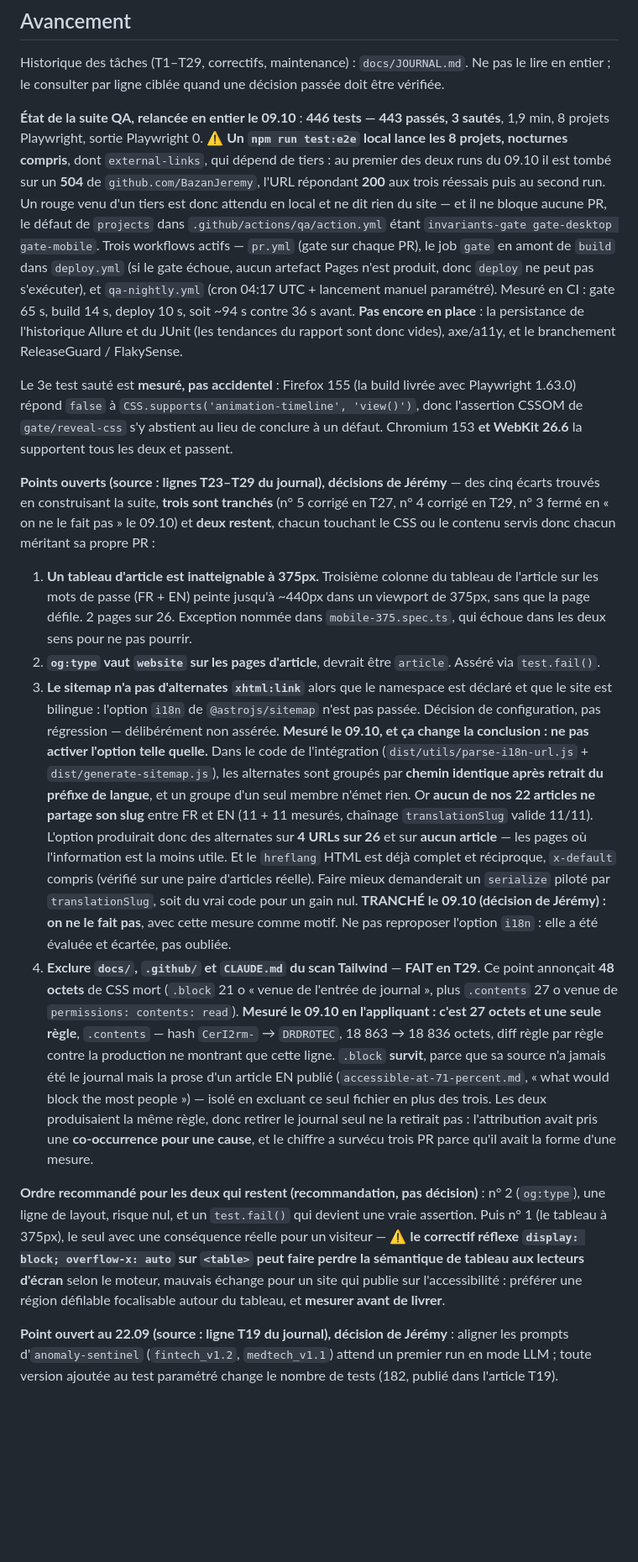
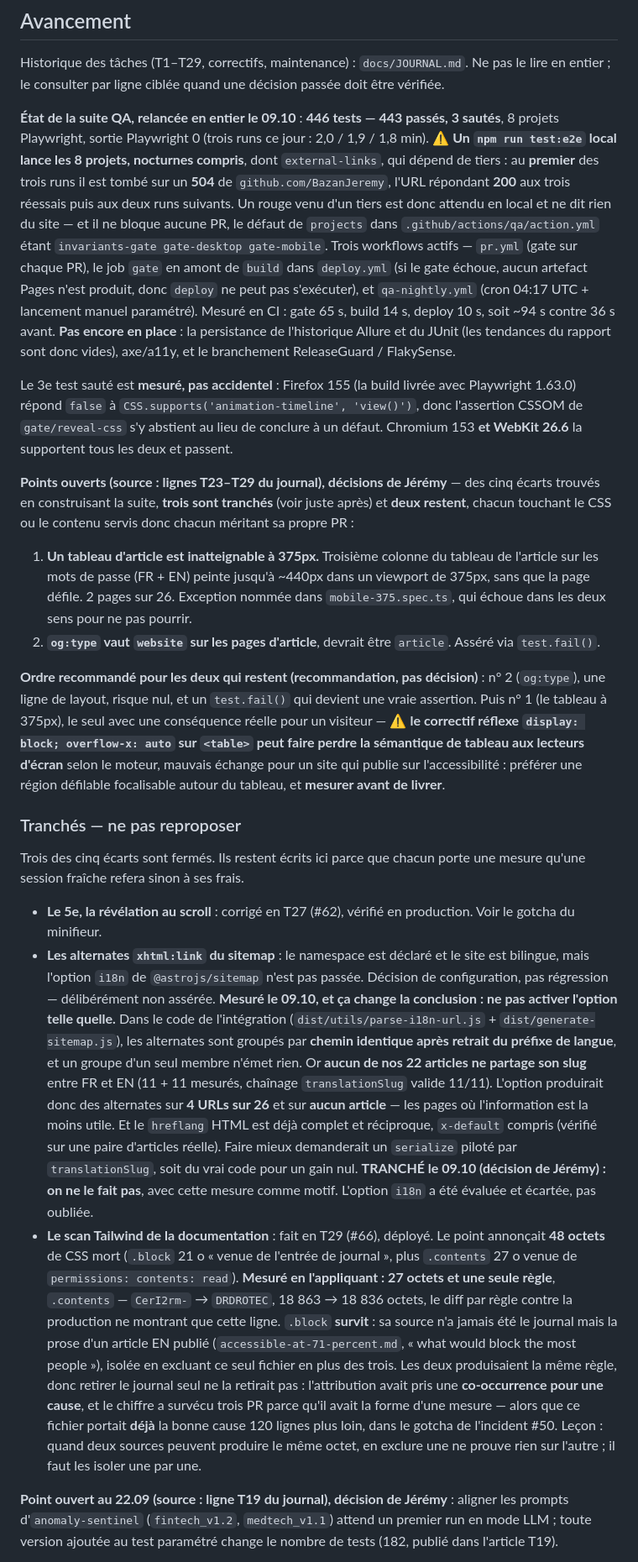
Before and after one commit to BazanJeremy/bazanjeremy.github.io, a Markdown page: CLAUDE.md, the part around one of its changes. Shown at 84% size. Drawn GitHub-style; blank space fills up the shorter version.

Commit message:
docs(handoff): fermer T29 et ranger les points tranchés avant /clear (#67)
La ligne T29 passait en « PR ouverte, à merger » : elle décrivait son propre
état d'avant le merge. Fermée avec la vérification de production.

Vérifié en production le 09.10 : la feuille `DRDROTEC` répond 200, fait
18 836 octets, est identique à l'octet au build local, et la règle
`.contents` y est bien absente ; l'ancienne `CerI2rm-` répond 404. 26/26
pages conformes — 14 identiques à l'octet, 12 au faux positif CRLF près,
0 écart réel. `sitemap-0.xml` identique à l'octet, 26 URLs. 0 `<script>`.

Les points ouverts sont réorganisés : seuls les deux qui restent (le tableau
à 375px, `og:type`) sont numérotés, et les trois tranchés passent dans un
bloc « ne pas reproposer ». Une session fraîche voyait quatre points
numérotés dont deux déjà fermés, et devait trier pour savoir quoi faire.
Aucune mesure n'est perdue : chacune reste écrite là où elle sert.

Inscrit aussi le fast-forward entre deux tours, reproduit au retour du merge
de #66 — le checkout était déjà sur `main` à `f8ad899` et la branche locale
déjà supprimée avant tout `git switch` de ma part. 2e observation après #62,
donc comportement normal après un merge et non accident ; la cause reste
inconnue, et ce sont les deux gardes qui comptent.

Vérifications : `dist/` identique à l'octet avant et après ces éditions,
malgré 36 occurrences des mots pièges dans la documentation — 2e
confirmation que l'exclusion de T29 fait ce qu'elle promet. Suite complète :
446 tests, 443 passés, 3 sautés, 1,8 min, sortie 0.

Co-authored-by: Claude Opus 5 <noreply@anthropic.com>

```diff
--- a/CLAUDE.md
+++ b/CLAUDE.md
@@ -54,10 +54,11 @@ Historique des tâches (T1–T29, correctifs, maintenance) : `docs/JOURNAL.md`.
 entier ; le consulter par ligne ciblée quand une décision passée doit être vérifiée.
 
 **État de la suite QA, relancée en entier le 09.10** : **446 tests — 443 passés, 3 sautés**,
-1,9 min, 8 projets Playwright, sortie Playwright 0. ⚠️ **Un `npm run test:e2e` local lance les 8
-projets, nocturnes compris**, dont `external-links`, qui dépend de tiers : au premier des deux
-runs du 09.10 il est tombé sur un **504** de `github.com/BazanJeremy`, l'URL répondant **200**
-aux trois réessais puis au second run. Un rouge venu d'un tiers est donc attendu en local et ne
+8 projets Playwright, sortie Playwright 0 (trois runs ce jour : 2,0 / 1,9 / 1,8 min).
+⚠️ **Un `npm run test:e2e` local lance les 8 projets, nocturnes compris**, dont
+`external-links`, qui dépend de tiers : au **premier** des trois runs il est tombé sur un
+**504** de `github.com/BazanJeremy`, l'URL répondant **200** aux trois réessais puis aux deux
+runs suivants. Un rouge venu d'un tiers est donc attendu en local et ne
 dit rien du site — et il ne bloque aucune PR, le défaut de `projects` dans
 `.github/actions/qa/action.yml` étant `invariants-gate gate-desktop gate-mobile`.
 Trois workflows actifs —
@@ -74,9 +75,8 @@ Le 3e test sauté est **mesuré, pas accidentel** : Firefox 155 (la build livré
 la supportent tous les deux et passent.
 
 **Points ouverts (source : lignes T23–T29 du journal), décisions de Jérémy** — des cinq écarts
-trouvés en construisant la suite, **trois sont tranchés** (n° 5 corrigé en T27, n° 4 corrigé en
-T29, n° 3 fermé en « on ne le fait pas » le 09.10) et **deux restent**, chacun touchant le CSS ou
-le contenu servis donc chacun méritant sa propre PR :
+trouvés en construisant la suite, **trois sont tranchés** (voir juste après) et **deux restent**,
+chacun touchant le CSS ou le contenu servis donc chacun méritant sa propre PR :
 
 1. **Un tableau d'article est inatteignable à 375px.** Troisième colonne du tableau de l'article
    sur les mots de passe (FR + EN) peinte jusqu'à ~440px dans un viewport de 375px, sans que la
@@ -84,30 +84,6 @@ le contenu servis donc chacun méritant sa propre PR :
    deux sens pour ne pas pourrir.
 2. **`og:type` vaut `website` sur les pages d'article**, devrait être `article`. Asséré via
    `test.fail()`.
-3. **Le sitemap n'a pas d'alternates `xhtml:link`** alors que le namespace est déclaré et que le
-   site est bilingue : l'option `i18n` de `@astrojs/sitemap` n'est pas passée. Décision de
-   configuration, pas régression — délibérément non assérée. **Mesuré le 09.10, et ça change la
-   conclusion : ne pas activer l'option telle quelle.** Dans le code de l'intégration
-   (`dist/utils/parse-i18n-url.js` + `dist/generate-sitemap.js`), les alternates sont groupés par
-   **chemin identique après retrait du préfixe de langue**, et un groupe d'un seul membre n'émet
-   rien. Or **aucun de nos 22 articles ne partage son slug** entre FR et EN (11 + 11 mesurés,
-   chaînage `translationSlug` valide 11/11). L'option produirait donc des alternates sur **4 URLs
-   sur 26** et sur **aucun article** — les pages où l'information est la moins utile. Et le
-   `hreflang` HTML est déjà complet et réciproque, `x-default` compris (vérifié sur une paire
-   d'articles réelle). Faire mieux demanderait un `serialize` piloté par `translationSlug`, soit
-   du vrai code pour un gain nul. **TRANCHÉ le 09.10 (décision de Jérémy) : on ne le fait pas**,
-   avec cette mesure comme motif. Ne pas reproposer l'option `i18n` : elle a été évaluée et
-   écartée, pas oubliée.
-4. **Exclure `docs/`, `.github/` et `CLAUDE.md` du scan Tailwind** — **FAIT en T29.** Ce point
-   annonçait **48 octets** de CSS mort (`.block` 21 o « venue de l'entrée de journal », plus
-   `.contents` 27 o venue de `permissions: contents: read`). **Mesuré le 09.10 en l'appliquant :
-   c'est 27 octets et une seule règle**, `.contents` — hash `CerI2rm-` → `DRDROTEC`, 18 863 →
-   18 836 octets, diff règle par règle contre la production ne montrant que cette ligne.
-   `.block` **survit**, parce que sa source n'a jamais été le journal mais la prose d'un article
-   EN publié (`accessible-at-71-percent.md`, « what would block the most people ») — isolé en
-   excluant ce seul fichier en plus des trois. Les deux produisaient la même règle, donc retirer
-   le journal seul ne la retirait pas : l'attribution avait pris une **co-occurrence pour une
-   cause**, et le chiffre a survécu trois PR parce qu'il avait la forme d'une mesure.
 
 **Ordre recommandé pour les deux qui restent (recommandation, pas décision)** : n° 2 (`og:type`),
 une ligne de layout, risque nul, et un `test.fail()` qui devient une vraie assertion. Puis
@@ -116,6 +92,41 @@ n° 1 (le tableau à 375px), le seul avec une conséquence réelle pour un visit
 perdre la sémantique de tableau aux lecteurs d'écran** selon le moteur, mauvais échange
 pour un site qui publie sur l'accessibilité : préférer une région défilable focalisable
 autour du tableau, et **mesurer avant de livrer**.
+
+### Tranchés — ne pas reproposer
+
+Trois des cinq écarts sont fermés. Ils restent écrits ici parce que chacun porte une mesure
+qu'une session fraîche refera sinon à ses frais.
+
+- **Le 5e, la révélation au scroll** : corrigé en T27 (#62), vérifié en production. Voir le
+  gotcha du minifieur.
+- **Les alternates `xhtml:link` du sitemap** : le namespace est déclaré et le site est
+  bilingue, mais l'option `i18n` de `@astrojs/sitemap` n'est pas passée. Décision de
+  configuration, pas régression — délibérément non assérée. **Mesuré le 09.10, et ça change la
+  conclusion : ne pas activer l'option telle quelle.** Dans le code de l'intégration
+  (`dist/utils/parse-i18n-url.js` + `dist/generate-sitemap.js`), les alternates sont groupés
+  par **chemin identique après retrait du préfixe de langue**, et un groupe d'un seul membre
+  n'émet rien. Or **aucun de nos 22 articles ne partage son slug** entre FR et EN (11 + 11
+  mesurés, chaînage `translationSlug` valide 11/11). L'option produirait donc des alternates
+  sur **4 URLs sur 26** et sur **aucun article** — les pages où l'information est la moins
+  utile. Et le `hreflang` HTML est déjà complet et réciproque, `x-default` compris (vérifié sur
+  une paire d'articles réelle). Faire mieux demanderait un `serialize` piloté par
+  `translationSlug`, soit du vrai code pour un gain nul. **TRANCHÉ le 09.10 (décision de
+  Jérémy) : on ne le fait pas**, avec cette mesure comme motif. L'option `i18n` a été évaluée
+  et écartée, pas oubliée.
+- **Le scan Tailwind de la documentation** : fait en T29 (#66), déployé. Le point annonçait
+  **48 octets** de CSS mort (`.block` 21 o « venue de l'entrée de journal », plus `.contents`
+  27 o venue de `permissions: contents: read`). **Mesuré en l'appliquant : 27 octets et une
+  seule règle**, `.contents` — `CerI2rm-` → `DRDROTEC`, 18 863 → 18 836 octets, le diff par
+  règle contre la production ne montrant que cette ligne. `.block` **survit** : sa source n'a
+  jamais été le journal mais la prose d'un article EN publié (`accessible-at-71-percent.md`,
+  « what would block the most people »), isolée en excluant ce seul fichier en plus des trois.
+  Les deux produisaient la même règle, donc retirer le journal seul ne la retirait pas :
+  l'attribution avait pris une **co-occurrence pour une cause**, et le chiffre a survécu trois
+  PR parce qu'il avait la forme d'une mesure — alors que ce fichier portait **déjà** la bonne
+  cause 120 lignes plus loin, dans le gotcha de l'incident #50. Leçon : quand deux sources
+  peuvent produire le même octet, en exclure une ne prouve rien sur l'autre ; il faut les
+  isoler une par une.
 
 **Point ouvert au 22.09 (source : ligne T19 du journal), décision de Jérémy** : aligner les prompts
 d'`anomaly-sentinel` (`fintech_v1.2`, `medtech_v1.1`) attend un premier run en mode LLM ; toute version
```
Also changed, not shown: other parts of CLAUDE.md (+15 -8 lines), docs/JOURNAL.md (+1 -1 lines).
